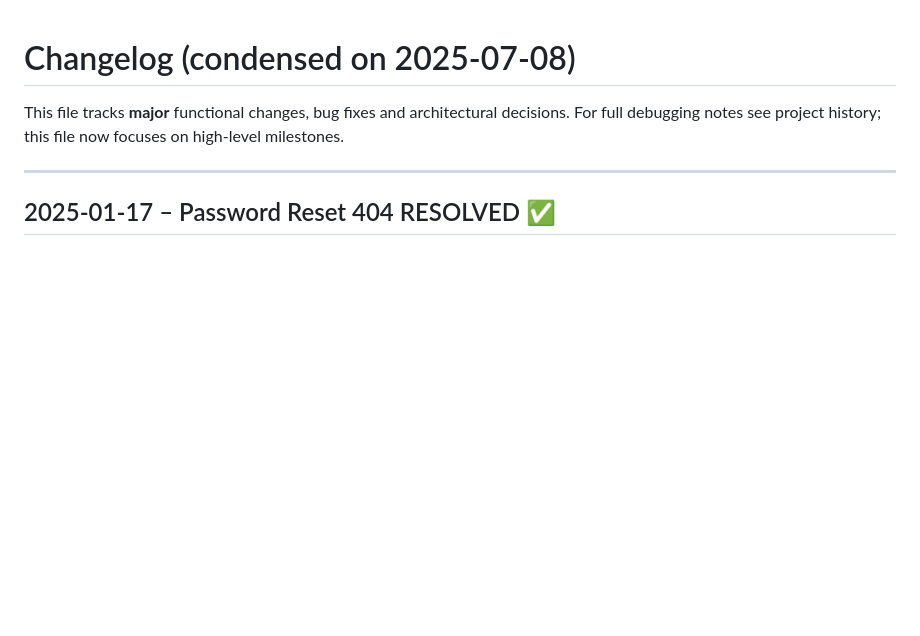
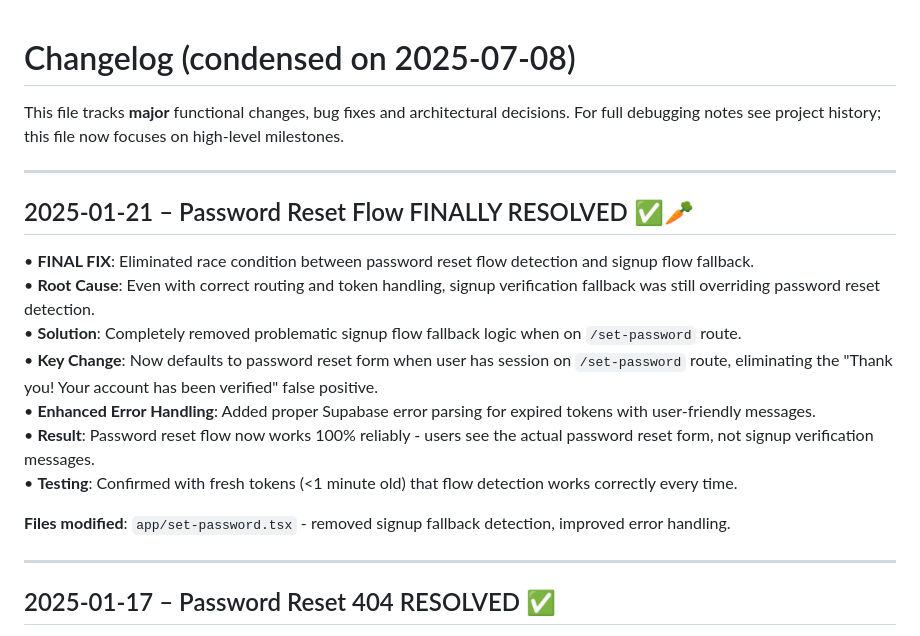
Before and after one commit to phrygian100/RoundManagerApp, a Markdown page: docs/code-changes.md, the part around the change. GitHub-like rendering; blank space fills up the shorter version.

Commit message:
Update changelog: Password reset flow finally resolved

```diff
--- a/docs/code-changes.md
+++ b/docs/code-changes.md
@@ -2,6 +2,19 @@
 
 This file tracks **major** functional changes, bug fixes and architectural decisions.
 For full debugging notes see project history; this file now focuses on high-level milestones.
+
+---
+
+## 2025-01-21 – Password Reset Flow FINALLY RESOLVED ✅🥕
+• **FINAL FIX**: Eliminated race condition between password reset flow detection and signup flow fallback.
+• **Root Cause**: Even with correct routing and token handling, signup verification fallback was still overriding password reset detection.
+• **Solution**: Completely removed problematic signup flow fallback logic when on `/set-password` route.
+• **Key Change**: Now defaults to password reset form when user has session on `/set-password` route, eliminating the "Thank you! Your account has been verified" false positive.
+• **Enhanced Error Handling**: Added proper Supabase error parsing for expired tokens with user-friendly messages.
+• **Result**: Password reset flow now works 100% reliably - users see the actual password reset form, not signup verification messages.
+• **Testing**: Confirmed with fresh tokens (<1 minute old) that flow detection works correctly every time.
+
+**Files modified**: `app/set-password.tsx` - removed signup fallback detection, improved error handling.
 
 ---
 
```
